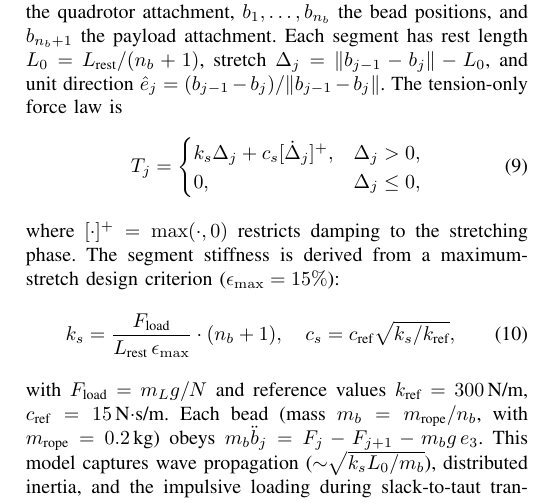
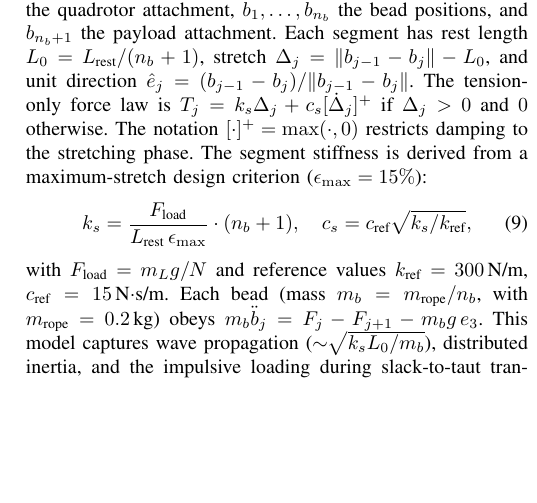
Before and after one commit to Hadi-Hajieghrary/Tether_Lift, a LaTeX paper (IEEE_IROS_2026/Main.tex, which reads IEEE_IROS_2026/Sections/section_II_Modeling.tex): part of one column of page 3 of 10 before the commit and part of one column of page 3 of 9 after it, cut so that both start at the same text, the shorter picture padded with empty space. Compiled offline with pdfLaTeX; a missing font is replaced by an installed copy or a similar font; a LaTeX package or settings file that is missing is left out.

Commit message:
Updates from Overleaf

```diff
--- a/IEEE_IROS_2026/Sections/section_II_Modeling.tex
+++ b/IEEE_IROS_2026/Sections/section_II_Modeling.tex
@@ -30,12 +30,7 @@ The cable direction $q_i \in \Sph^2$ from the payload toward the quadrotor evolv
 
 \subsection{Bead-Chain Cable Model}
 
-Each cable is discretized as $n_b$ point-mass beads connected by $n_b+1$ tension-only spring-damper segments. Let $b_0$ denote the quadrotor attachment, $b_1,\ldots,b_{n_b}$ the bead positions, and $b_{n_b+1}$ the payload attachment. Each segment has rest length $L_0 = L_{\text{rest}}/(n_b+1)$, stretch $\Delta_j = \norm{b_{j-1}-b_j} - L_0$, and unit direction $\hat{e}_j = (b_{j-1}-b_j)/\norm{b_{j-1}-b_j}$. The tension-only force law is
-\begin{equation}
-  T_j = \begin{cases} k_s \Delta_j + c_s [\dot{\Delta}_j]^+, & \Delta_j > 0,\\0, & \Delta_j \leq 0, \end{cases}
-  \label{eq:cable_tension}
-\end{equation}
-where $[\cdot]^+ = \max(\cdot,0)$ restricts damping to the stretching phase. The segment stiffness is derived from a maximum-stretch design criterion ($\epsilon_{\max} = 15\%$):
+Each cable is discretized as $n_b$ point-mass beads connected by $n_b+1$ tension-only spring-damper segments. Let $b_0$ denote the quadrotor attachment, $b_1,\ldots,b_{n_b}$ the bead positions, and $b_{n_b+1}$ the payload attachment. Each segment has rest length $L_0 = L_{\text{rest}}/(n_b+1)$, stretch $\Delta_j = \norm{b_{j-1}-b_j} - L_0$, and unit direction $\hat{e}_j = (b_{j-1}-b_j)/\norm{b_{j-1}-b_j}$. The tension-only force law is $T_j = k_s \Delta_j + c_s [\dot{\Delta}_j]^+$ if $\Delta_j > 0$ and $0$ otherwise. The notation $[\cdot]^+ = \max(\cdot,0)$ restricts damping to the stretching phase. The segment stiffness is derived from a maximum-stretch design criterion ($\epsilon_{\max} = 15\%$):
 \begin{equation}
   k_s = \frac{F_{\text{load}}}{L_{\text{rest}}\,\epsilon_{\max}} \cdot (n_b + 1), \quad c_s = c_{\text{ref}}\sqrt{k_s/k_{\text{ref}}},
   \label{eq:stiffness}
```
